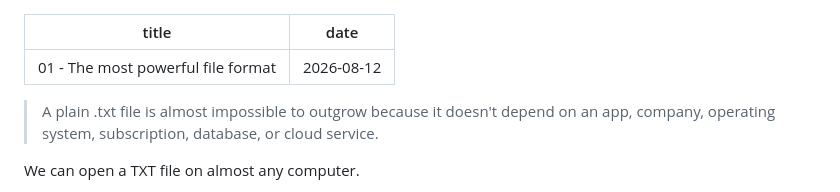
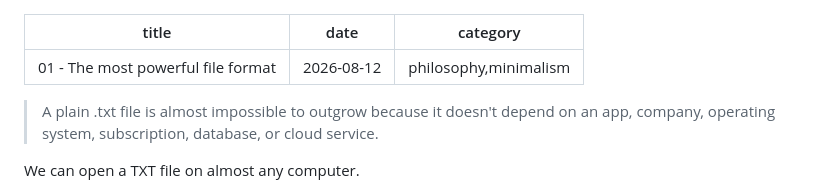
Before and after one commit to plaintextlab/plaintextlab.org, a Markdown page: posts/1-the-most-powerful-file-format.md, the part around the change. Drawn GitHub-style.

Commit message:
Sync 2026-08-12 15:57: 1-the-most-powerful-file-format.md

```diff
--- a/posts/1-the-most-powerful-file-format.md
+++ b/posts/1-the-most-powerful-file-format.md
@@ -1,6 +1,7 @@
 ---
 title: "01 - The most powerful file format"
 date: "2026-08-12"
+category: "philosophy,minimalism"
 ---
 
 > A plain .txt file is almost impossible to outgrow because it doesn't depend on an app, company, operating system, subscription, database, or cloud service.
```
